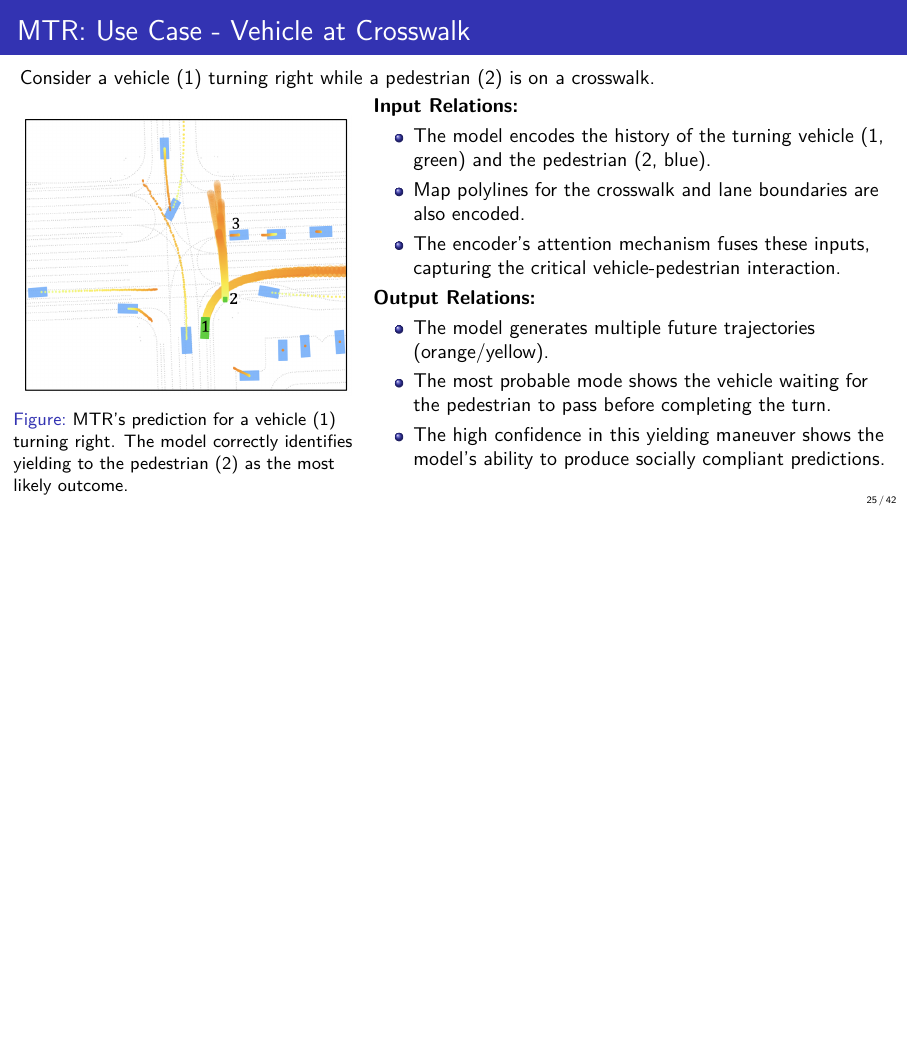
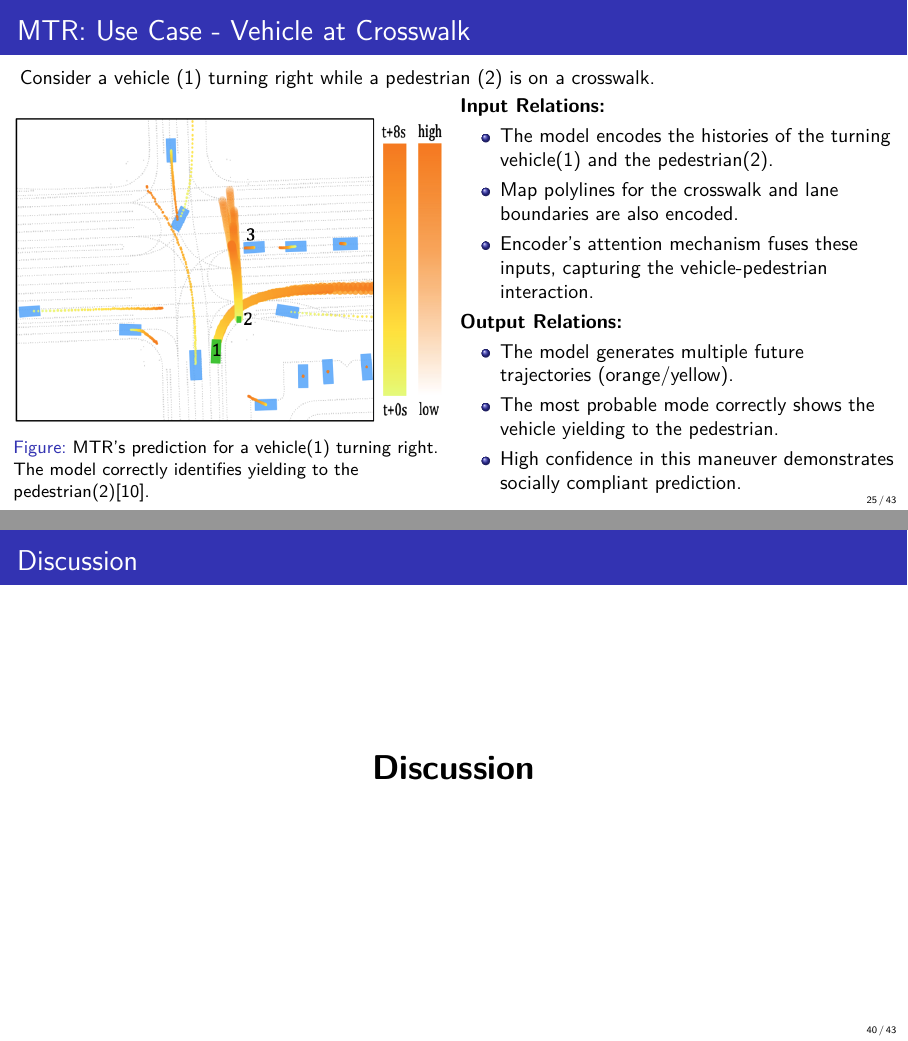
Before and after one commit to JanDuchscherer104/Video-Analysis, LaTeX slides (final_pres_slides.tex): page 25 of 44 before the commit and pages 25 and 42 of 45 after it, the two joined at a grey line, the shorter picture padded with empty space. Compiled offline with pdfLaTeX.

Commit message:
minor changes - updated graph

```diff
--- a/final_pres_slides.tex
+++ b/final_pres_slides.tex
@@ -731,25 +731,25 @@ Query-centric paradigm offers superior theoretical properties and streaming effi
 \begin{frame}{MTR: Use Case - Vehicle at Crosswalk}
     Consider a vehicle (1) turning right while a pedestrian (2) is on a crosswalk.
     \begin{columns}[T]
-        \begin{column}{0.4\textwidth}
+        \begin{column}{0.5\textwidth}
             \begin{figure}
                 \centering
-                \includegraphics[width=0.95\textwidth]{docs/latex/figures/input_output_viz_crosswalk_detail.png}
-                \caption{MTR's prediction for a vehicle (1) turning right. The model correctly identifies yielding to the pedestrian (2) as the most likely outcome.}
+                \includegraphics[width=\textwidth]{docs/latex/figures/input_output_viz_crosswalk_detail.png}
+                \caption{MTR's prediction for a vehicle(1) turning right. The model correctly identifies yielding to the pedestrian(2)\cite{Shi2022MTR}.}
             \end{figure}
         \end{column}
-        \begin{column}{0.6\textwidth}
+        \begin{column}{0.5\textwidth}
             \textbf{Input Relations:}
             \begin{itemize}
-                \item The model encodes the history of the turning vehicle (1, green) and the pedestrian (2, blue).
+                \item The model encodes the histories of the turning vehicle(1) and the pedestrian(2).
                 \item Map polylines for the crosswalk and lane boundaries are also encoded.
-                \item The encoder's attention mechanism fuses these inputs, capturing the critical vehicle-pedestrian interaction.
+                \item Encoder's attention mechanism fuses these inputs, capturing the vehicle-pedestrian interaction.
             \end{itemize}
             \textbf{Output Relations:}
             \begin{itemize}
                 \item The model generates multiple future trajectories (orange/yellow).
-                \item The most probable mode shows the vehicle waiting for the pedestrian to pass before completing the turn.
-                \item The high confidence in this yielding maneuver shows the model's ability to produce socially compliant predictions.
+                \item The most probable mode correctly shows the vehicle yielding to the pedestrian.
+                \item High confidence in this maneuver demonstrates socially compliant prediction.
             \end{itemize}
         \end{column}
     \end{columns}
@@ -1123,7 +1123,15 @@ Query-centric paradigm offers superior theoretical properties and streaming effi
     \end{alertblock}
 \end{frame}
 
+\begin{frame}{Discussion}
+    \frametitle{Discussion}
+    \begin{center}
+        {\LARGE\bfseries Discussion}
+    \end{center}
+\end{frame}
+
 \begin{frame}[allowframebreaks]{References}
+  \frametitle{References}
   \bibliographystyle{ieeetr}
   \bibliography{docs/latex/references}
 \end{frame}
```
Also changed, not shown: docs/latex/figures/input_output_viz_crosswalk_detail.png, final_pres_slides.tex (8 more changed lines).
